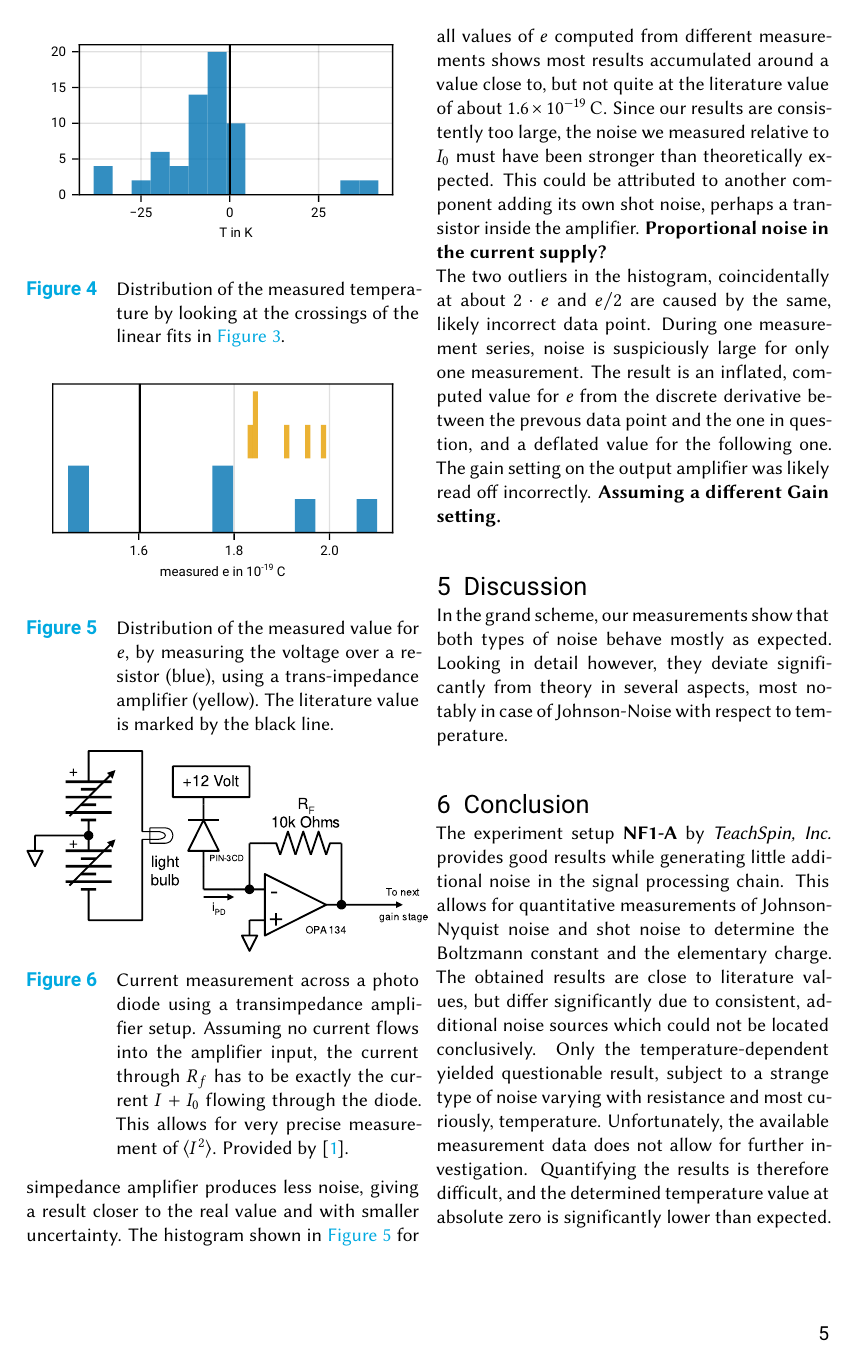
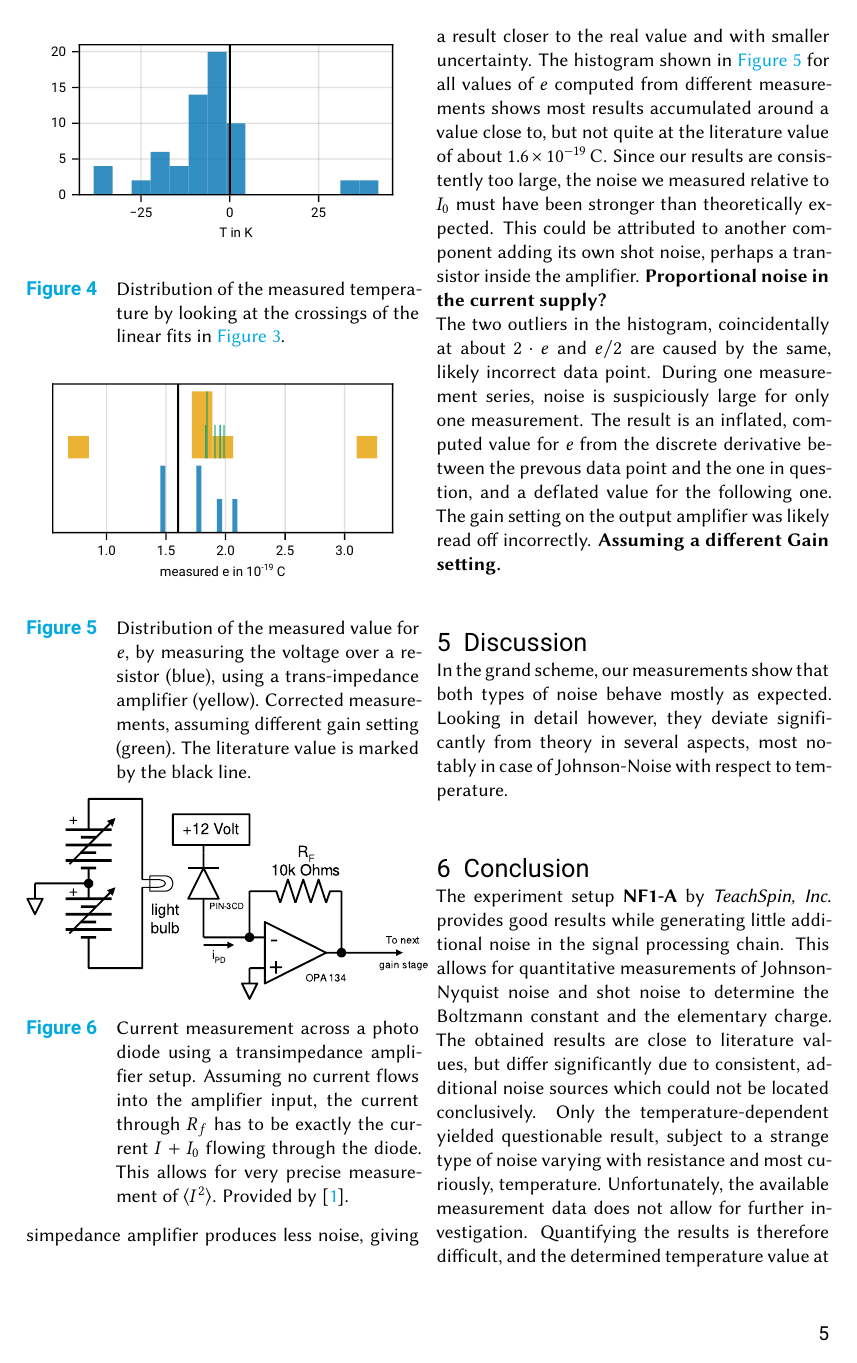
Before and after one commit to leoole100/fp2, a LaTeX document (02 Noise/main.tex): page 5 of 6. Compiled offline with pdfLaTeX.

Commit message:
changed histogram for e

```diff
--- a/02 Noise/main.tex
+++ b/02 Noise/main.tex
@@ -162,6 +162,7 @@ This result can be improved by making arbitrary assumptions about the additional
     \includegraphics{figures/03 shot noise.pdf}
     \caption{
         Distribution of the measured value for $e$, by measuring the voltage over a resistor (blue), using a trans-impedance amplifier (yellow).
+        Corrected measurements, assuming different gain setting (green).
         The literature value is marked by the black line.
     }
     \label{fig:shot noise}
```
Also changed, not shown: 02 Noise/figures/03 shot noise.pdf, 1 other file.
